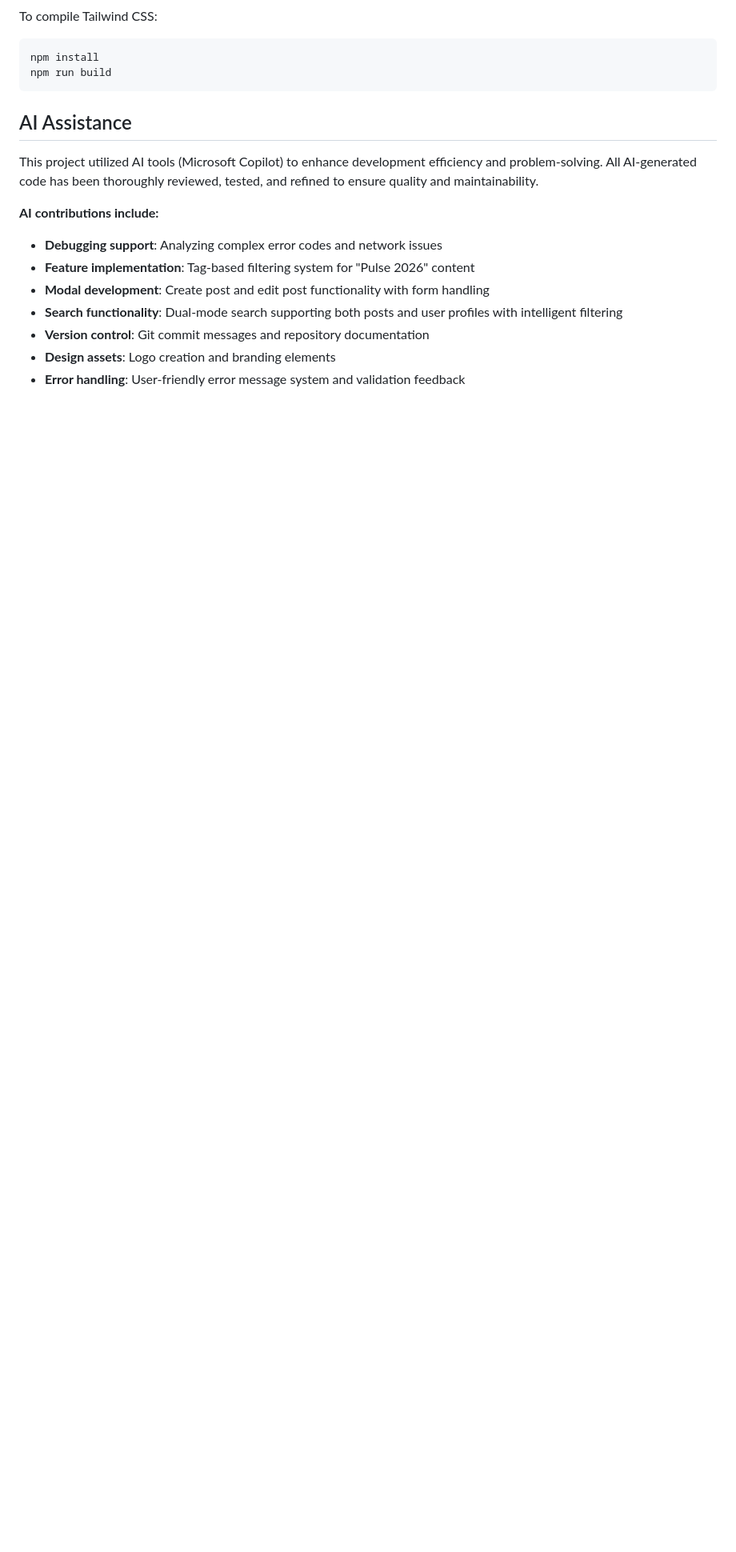
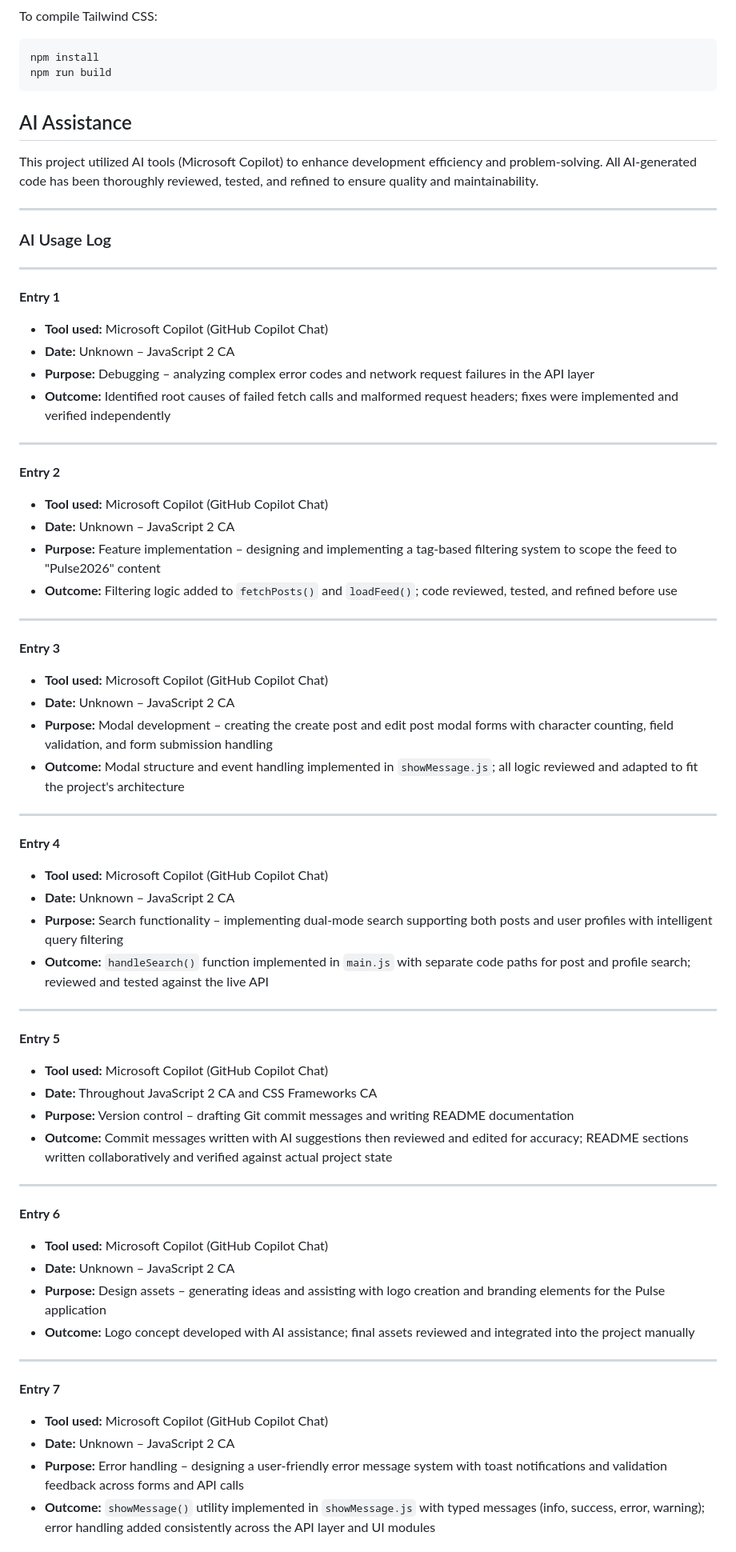
Before and after one commit to malintheier/javascript-2, a Markdown page: README.md, the part around one of its changes. Shown at 80% size. GitHub-like rendering; blank space fills up the shorter version.

Commit message:
Expand AI contributions into usage log
Replace the short AI contributions list with a detailed "AI Usage Log" in README.md. The new log enumerates eight entries describing tool used (GitHub Copilot Chat), approximate dates, purposes (debugging, feature implementation, modal and search development, version control, design, error handling), outcomes, and verification steps — including a 29 Apr 2026 note about resolving Tailwind JIT modal styling issues and adding targeted CSS overrides. This improves transparency about AI-assisted work and documents fixes and verification performed.

```diff
--- a/README.md
+++ b/README.md
@@ -175,12 +175,70 @@ npm run build
 
 This project utilized AI tools (Microsoft Copilot) to enhance development efficiency and problem-solving. All AI-generated code has been thoroughly reviewed, tested, and refined to ensure quality and maintainability.
 
-**AI contributions include:**
+---
 
-- **Debugging support**: Analyzing complex error codes and network issues
-- **Feature implementation**: Tag-based filtering system for "Pulse 2026" content
-- **Modal development**: Create post and edit post functionality with form handling
-- **Search functionality**: Dual-mode search supporting both posts and user profiles with intelligent filtering
-- **Version control**: Git commit messages and repository documentation
-- **Design assets**: Logo creation and branding elements
-- **Error handling**: User-friendly error message system and validation feedback
+### AI Usage Log
+
+---
+
+**Entry 1**
+
+- **Tool used:** Microsoft Copilot (GitHub Copilot Chat)
+- **Date:** Unknown – JavaScript 2 CA
+- **Purpose:** Debugging – analyzing complex error codes and network request failures in the API layer
+- **Outcome:** Identified root causes of failed fetch calls and malformed request headers; fixes were implemented and verified independently
+
+---
+
+**Entry 2**
+
+- **Tool used:** Microsoft Copilot (GitHub Copilot Chat)
+- **Date:** Unknown – JavaScript 2 CA
+- **Purpose:** Feature implementation – designing and implementing a tag-based filtering system to scope the feed to "Pulse2026" content
+- **Outcome:** Filtering logic added to `fetchPosts()` and `loadFeed()`; code reviewed, tested, and refined before use
+
+---
+
+**Entry 3**
+
+- **Tool used:** Microsoft Copilot (GitHub Copilot Chat)
+- **Date:** Unknown – JavaScript 2 CA
+- **Purpose:** Modal development – creating the create post and edit post modal forms with character counting, field validation, and form submission handling
+- **Outcome:** Modal structure and event handling implemented in `showMessage.js`; all logic reviewed and adapted to fit the project's architecture
+
+---
+
+**Entry 4**
+
+- **Tool used:** Microsoft Copilot (GitHub Copilot Chat)
+- **Date:** Unknown – JavaScript 2 CA
+- **Purpose:** Search functionality – implementing dual-mode search supporting both posts and user profiles with intelligent query filtering
+- **Outcome:** `handleSearch()` function implemented in `main.js` with separate code paths for post and profile search; reviewed and tested against the live API
+
+---
+
+**Entry 5**
+
+- **Tool used:** Microsoft Copilot (GitHub Copilot Chat)
+- **Date:** Throughout JavaScript 2 CA and CSS Frameworks CA
+- **Purpose:** Version control – drafting Git commit messages and writing README documentation
+- **Outcome:** Commit messages written with AI suggestions then reviewed and edited for accuracy; README sections written collaboratively and verified against actual project state
+
+---
+
+**Entry 6**
+
+- **Tool used:** Microsoft Copilot (GitHub Copilot Chat)
+- **Date:** Unknown – JavaScript 2 CA
+- **Purpose:** Design assets – generating ideas and assisting with logo creation and branding elements for the Pulse application
+- **Outcome:** Logo concept developed with AI assistance; final assets reviewed and integrated into the project manually
+
+---
+
+**Entry 7**
+
+- **Tool used:** Microsoft Copilot (GitHub Copilot Chat)
+- **Date:** Unknown – JavaScript 2 CA
+- **Purpose:** Error handling – designing a user-friendly error message system with toast notifications and validation feedback across forms and API calls
+- **Outcome:** `showMessage()` utility implemented in `showMessage.js` with typed messages (info, success, error, warning); error handling added consistently across the API layer and UI modules
+
```
Also changed, not shown: other parts of README.md (+10 -0 lines).
